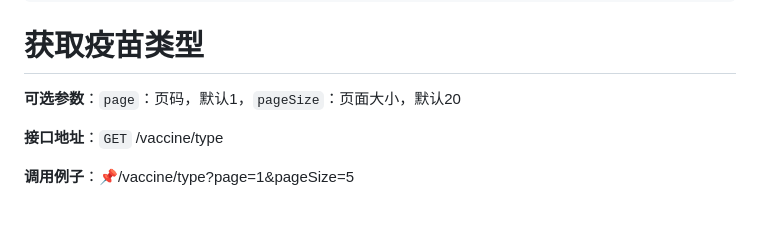
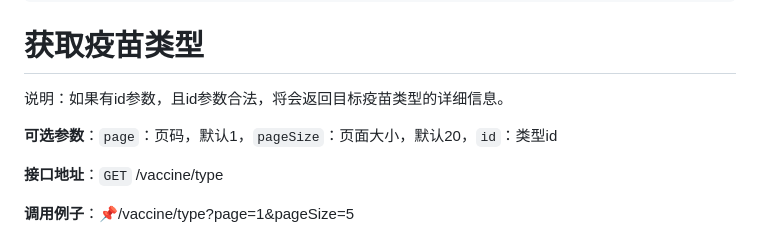
Before and after one commit to poisunk/AboutVaccine, a Markdown page: doc/AboutVaccine文档.md, the part around the change. Drawn GitHub-style; blank space fills up the shorter version.

Commit message:
:memo: 更新文档

```diff
--- a/doc/AboutVaccine文档.md
+++ b/doc/AboutVaccine文档.md
@@ -100,7 +100,9 @@ http://43.140.194.248/api
 
 # 获取疫苗类型
 
-**可选参数**：`page`：页码，默认1，`pageSize`：页面大小，默认20
+说明：如果有id参数，且id参数合法，将会返回目标疫苗类型的详细信息。
+
+**可选参数**：`page`：页码，默认1，`pageSize`：页面大小，默认20，`id`：类型id
 
 **接口地址**：`GET` /vaccine/type
 
```
